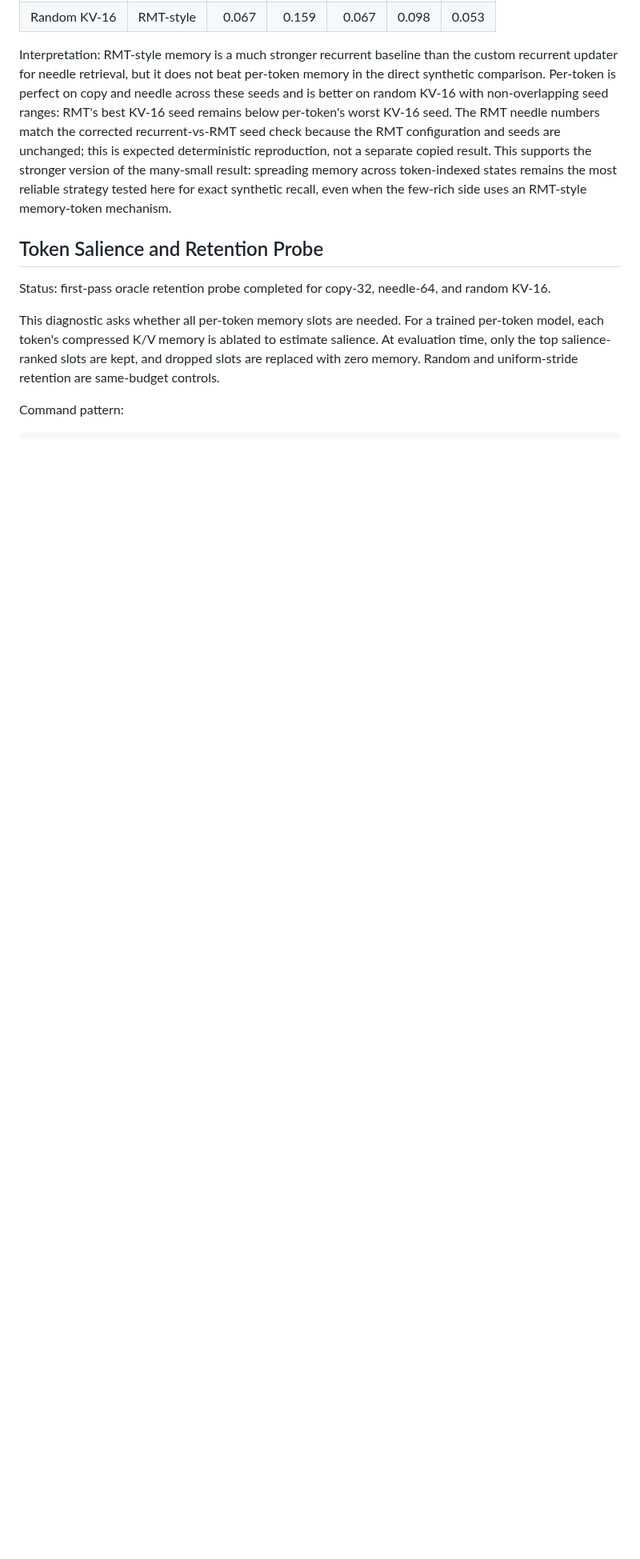
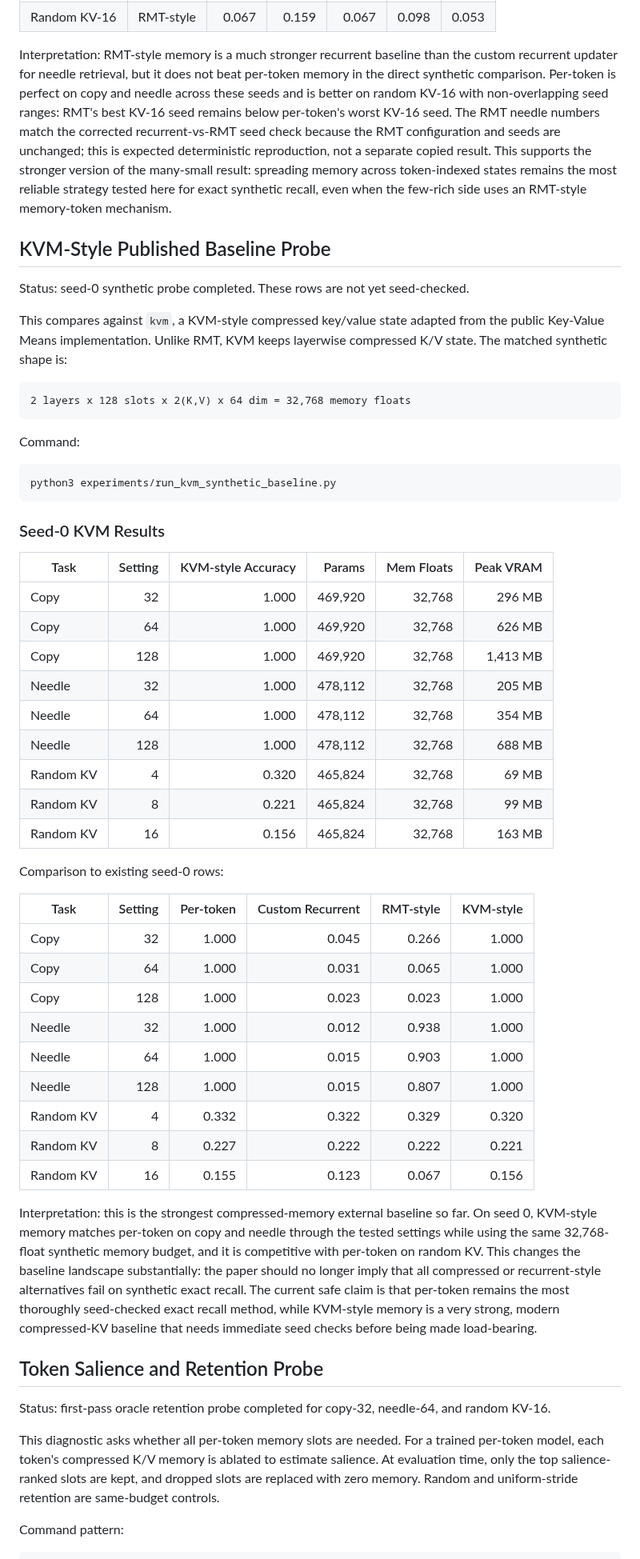
Before and after one commit to ankur219/memory-lm, a Markdown page: RESULTS.md, the part around one of its changes. Shown at 80% size. Rendered like a GitHub page; blank space fills up the shorter version.

Commit message:
Add KVM synthetic results

````diff
--- a/RESULTS.md
+++ b/RESULTS.md
@@ -1108,6 +1108,62 @@ of the many-small result: spreading memory across token-indexed states remains
 the most reliable strategy tested here for exact synthetic recall, even when the
 few-rich side uses an RMT-style memory-token mechanism.
 
+## KVM-Style Published Baseline Probe
+
+Status: seed-0 synthetic probe completed. These rows are not yet seed-checked.
+
+This compares against `kvm`, a KVM-style compressed key/value state adapted from
+the public Key-Value Means implementation. Unlike RMT, KVM keeps layerwise
+compressed K/V state. The matched synthetic shape is:
+
+```text
+2 layers x 128 slots x 2(K,V) x 64 dim = 32,768 memory floats
+```
+
+Command:
+
+```bash
+python3 experiments/run_kvm_synthetic_baseline.py
+```
+
+### Seed-0 KVM Results
+
+| Task | Setting | KVM-style Accuracy | Params | Mem Floats | Peak VRAM |
+|---|---:|---:|---:|---:|---:|
+| Copy | 32 | 1.000 | 469,920 | 32,768 | 296 MB |
+| Copy | 64 | 1.000 | 469,920 | 32,768 | 626 MB |
+| Copy | 128 | 1.000 | 469,920 | 32,768 | 1,413 MB |
+| Needle | 32 | 1.000 | 478,112 | 32,768 | 205 MB |
+| Needle | 64 | 1.000 | 478,112 | 32,768 | 354 MB |
+| Needle | 128 | 1.000 | 478,112 | 32,768 | 688 MB |
+| Random KV | 4 | 0.320 | 465,824 | 32,768 | 69 MB |
+| Random KV | 8 | 0.221 | 465,824 | 32,768 | 99 MB |
+| Random KV | 16 | 0.156 | 465,824 | 32,768 | 163 MB |
+
+Comparison to existing seed-0 rows:
+
+| Task | Setting | Per-token | Custom Recurrent | RMT-style | KVM-style |
+|---|---:|---:|---:|---:|---:|
+| Copy | 32 | 1.000 | 0.045 | 0.266 | 1.000 |
+| Copy | 64 | 1.000 | 0.031 | 0.065 | 1.000 |
+| Copy | 128 | 1.000 | 0.023 | 0.023 | 1.000 |
+| Needle | 32 | 1.000 | 0.012 | 0.938 | 1.000 |
+| Needle | 64 | 1.000 | 0.015 | 0.903 | 1.000 |
+| Needle | 128 | 1.000 | 0.015 | 0.807 | 1.000 |
+| Random KV | 4 | 0.332 | 0.322 | 0.329 | 0.320 |
+| Random KV | 8 | 0.227 | 0.222 | 0.222 | 0.221 |
+| Random KV | 16 | 0.155 | 0.123 | 0.067 | 0.156 |
+
+Interpretation: this is the strongest compressed-memory external baseline so
+far. On seed 0, KVM-style memory matches per-token on copy and needle through
+the tested settings while using the same 32,768-float synthetic memory budget,
+and it is competitive with per-token on random KV. This changes the baseline
+landscape substantially: the paper should no longer imply that all compressed
+or recurrent-style alternatives fail on synthetic exact recall. The current
+safe claim is that per-token remains the most thoroughly seed-checked exact
+recall method, while KVM-style memory is a very strong, modern compressed-KV
+baseline that needs immediate seed checks before being made load-bearing.
+
 ## Token Salience and Retention Probe
 
 Status: first-pass oracle retention probe completed for copy-32, needle-64, and
````
Also changed, not shown: other parts of RESULTS.md (+20 -9 lines).
